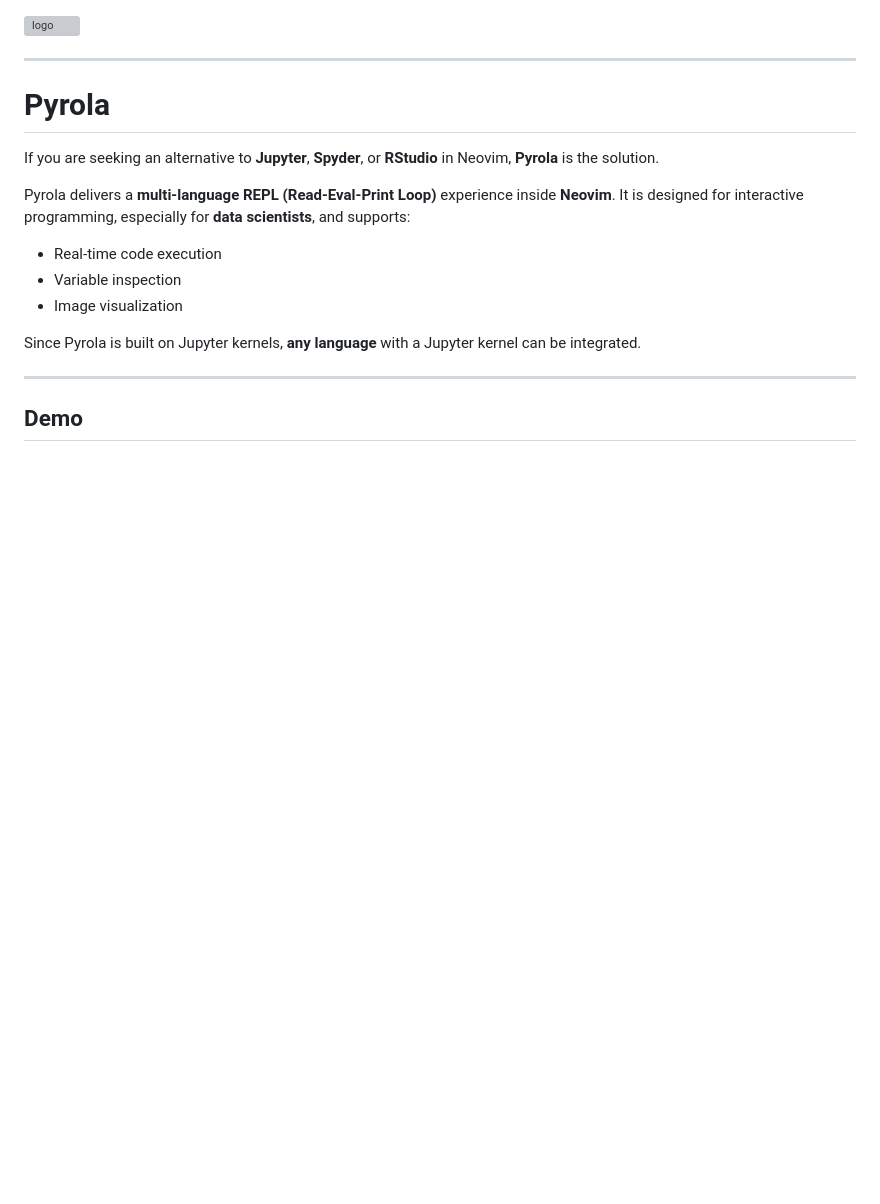
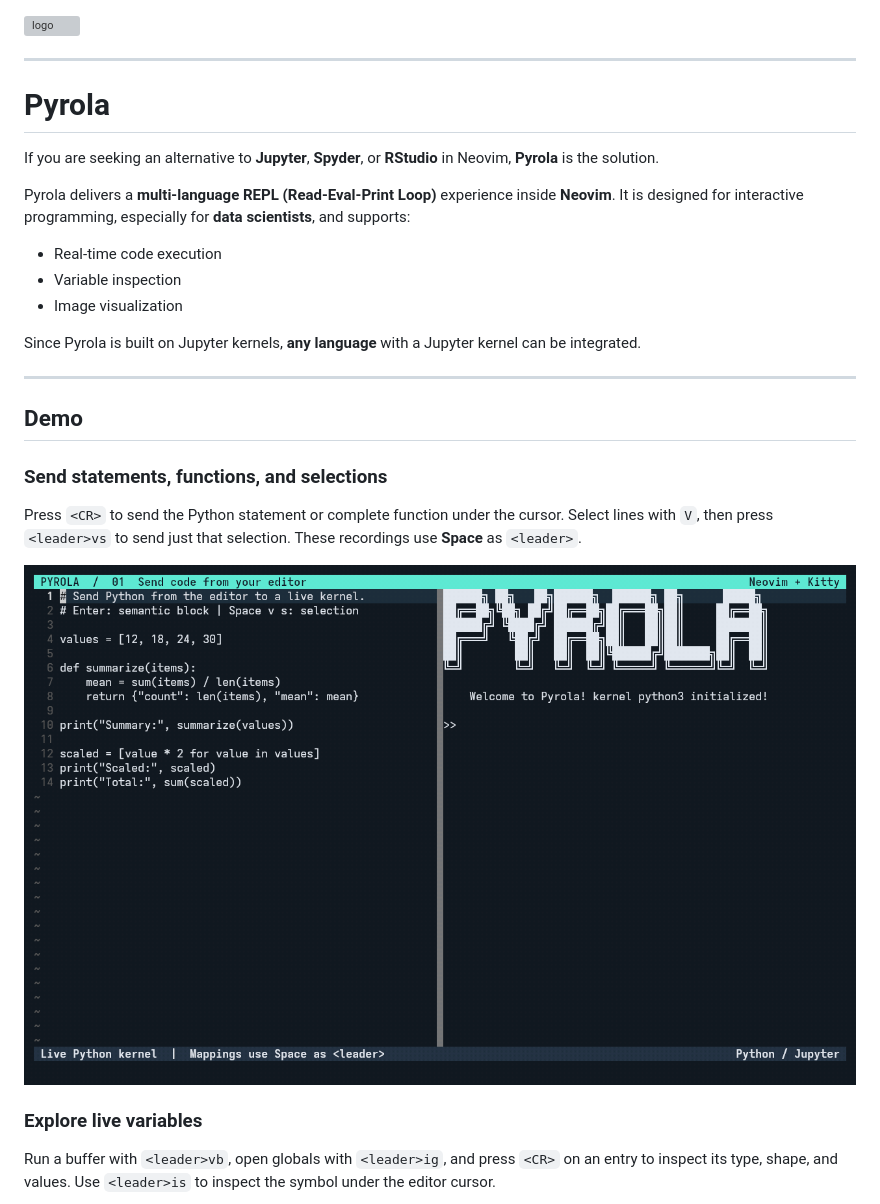
Before and after one commit to matarina/pyrola.nvim, a Markdown page: README.md, the part around one of its changes. Rendered like a GitHub page; pictures changed too: docs/gifs/send-code.gif (added); blank space fills up the shorter version; grey boxes are pictures that could not be loaded.

```diff
--- a/README.md
+++ b/README.md
@@ -21,3 +21,17 @@ Since Pyrola is built on Jupyter kernels, **any language** with a Jupyter kernel
 
 ## Demo
 
+### Send statements, functions, and selections
+
+Press `<CR>` to send the Python statement or complete function under the cursor.
+Select lines with `V`, then press `<leader>vs` to send just that selection.
+These recordings use **Space** as `<leader>`.
+
+![Sending a statement, a complete function, and a visual selection to the live Python REPL](docs/gifs/send-code.gif)
+
+### Explore live variables
+
+Run a buffer with `<leader>vb`, open globals with `<leader>ig`, and press `<CR>`
+on an entry to inspect its type, shape, and values. Use `<leader>is` to inspect
+the symbol under the editor cursor.
+
```
Also changed, not shown: other parts of README.md (+25 -0 lines), docs/gifs/README.md (added, +34 -0 lines), docs/gifs/inspect-variables.gif (added), docs/gifs/interrupt-recover.gif (added), docs/gifs/plots-and-history.gif (added), 2 other files.
